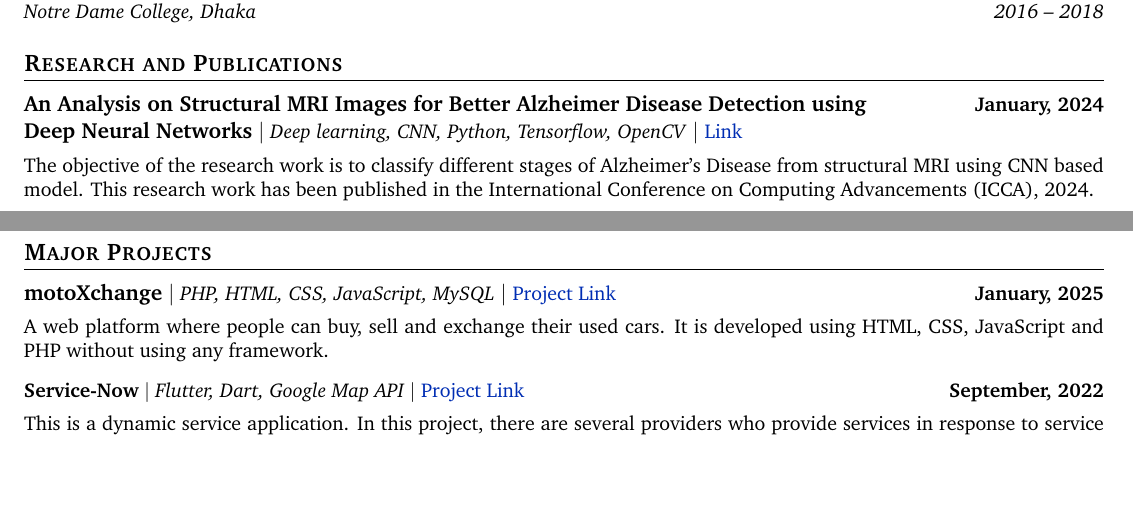
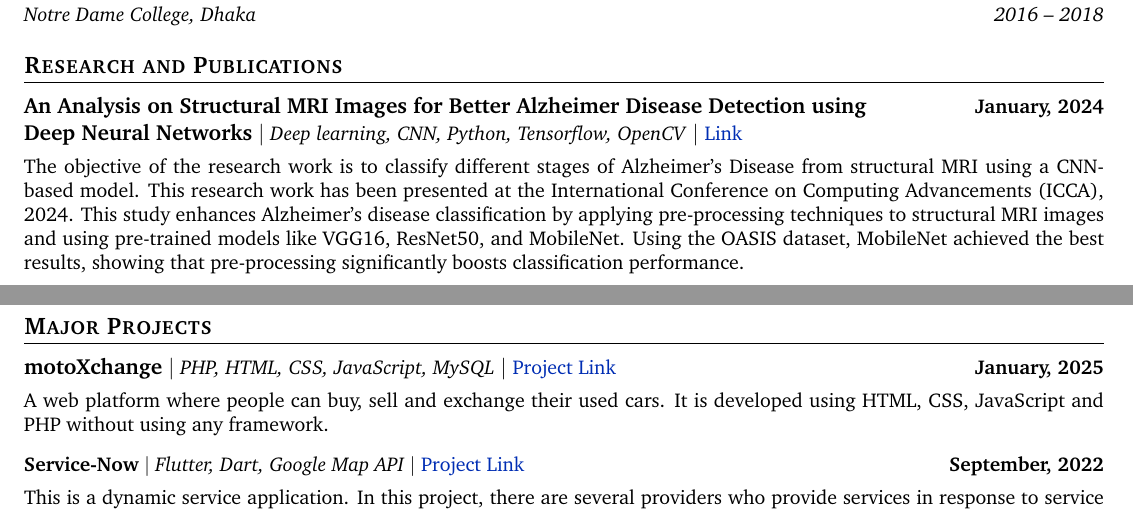
Before and after one commit to RifatArefin32/rifatarefin32.github.io, a LaTeX CV (assets/resume/resume_of_rifat_arefin.tex): two parts of pages 1 and 2 of 3, joined at a grey line, cut so that both start at the same text, the shorter picture padded with empty space. Compiled offline with pdfLaTeX.

Commit message:
Update resume research description

```diff
--- a/assets/resume/resume_of_rifat_arefin.tex
+++ b/assets/resume/resume_of_rifat_arefin.tex
@@ -232,10 +232,14 @@ and engineering solutions that address emerging challenges in intelligent and se
     }
     {January, 2024}
     {
-        The objective of the research work is to classify different stages
-        of Alzheimer's Disease from structural MRI using CNN based model.
-        This research work has been published in the International Conference
-        on Computing Advancements (ICCA), 2024.
+        The objective of the research work is to classify different stages of
+        Alzheimer's Disease from structural MRI using a CNN-based model. This
+        research work has been presented at the International Conference on
+        Computing Advancements (ICCA), 2024. This study enhances Alzheimer's
+        disease classification by applying pre-processing techniques to structural
+        MRI images and using pre-trained models like VGG16, ResNet50, and MobileNet.
+        Using the OASIS dataset, MobileNet achieved the best results, showing that
+        pre-processing significantly boosts classification performance.
     }
 \resumeSubHeadingListEnd
 
```
Also changed, not shown: 1 other file.
